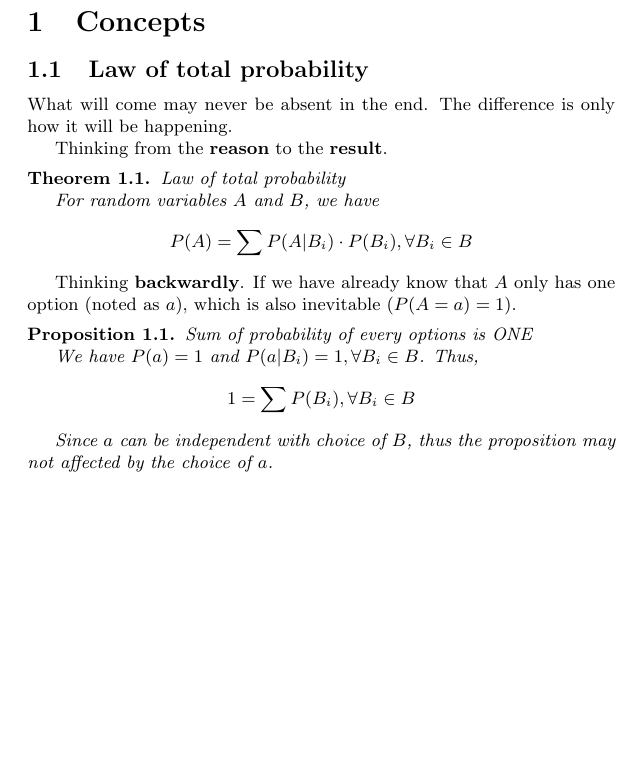
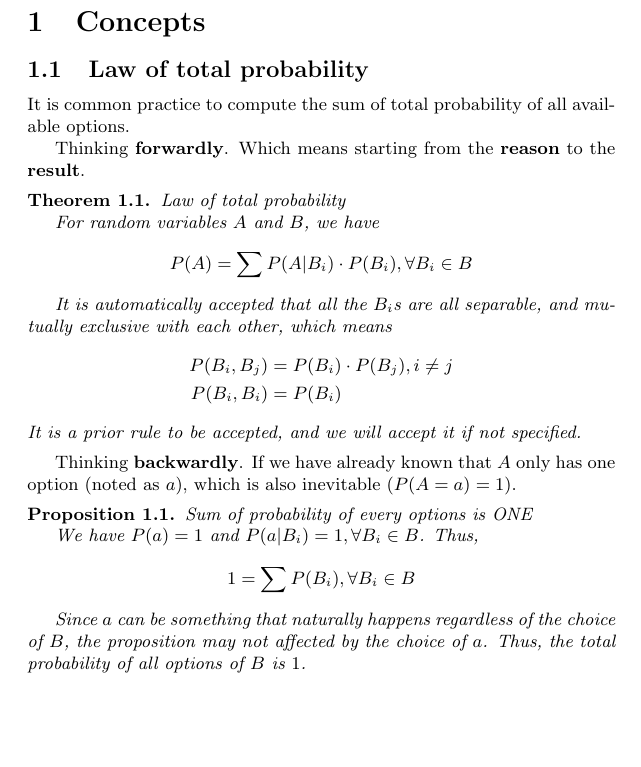
Before and after one commit to listenzcc/writing_of_interest, a LaTeX document (Probability_and_Statistics/Concepts.tex): part of the page, cut so that both start at the same text. Compiled offline with pdfLaTeX.

Commit message:
Daily update

```diff
--- a/Probability_and_Statistics/Concepts.tex
+++ b/Probability_and_Statistics/Concepts.tex
@@ -20,10 +20,10 @@ Useful concepts of probability and statistics.
 
 \subsection{Law of total probability}
 
-What will come may never be absent in the end.
-The difference is only how it will be happening.
+It is common practice to compute the sum of total probability of all available options.
 
-Thinking from the \textbf{reason} to the \textbf{result}.
+Thinking \textbf{forwardly}.
+Which means starting from the \textbf{reason} to the \textbf{result}.
 
 \begin{theorem}
     \label{Theroem: Law of total probability}
@@ -33,10 +33,17 @@ Thinking from the \textbf{reason} to the \textbf{result}.
     \begin{equation*}
         P(A) = \sum {P(A|B_i) \cdot P(B_i)}, \forall B_i \in B
     \end{equation*}
+
+    It is automatically accepted that all the $B_i$s are all separable, and mutually exclusive with each other, which means
+    \begin{align*}
+        P(B_i, B_j) & = P(B_i) \cdot P(B_j), i \neq j \\
+        P(B_i, B_i) & = P(B_i)
+    \end{align*}
+    It is a prior rule to be accepted, and we will accept it if not specified.
 \end{theorem}
 
 Thinking \textbf{backwardly}.
-If we have already know that $A$ only has one option (noted as $a$), which is also inevitable ($P(A=a) = 1$).
+If we have already known that $A$ only has one option (noted as $a$), which is also inevitable ($P(A=a) = 1$).
 
 \begin{proposition}
     \label{Proposition: Sum of probability of every options is ONE}
@@ -48,7 +55,8 @@ If we have already know that $A$ only has one option (noted as $a$), which is al
         1 = \sum P(B_i), \forall B_i \in B
     \end{equation*}
 
-    Since $a$ can be independent with choice of $B$, thus the proposition may not affected by the choice of $a$.
+    Since $a$ can be something that naturally happens regardless of the choice of $B$, the proposition may not affected by the choice of $a$.
+    Thus, the total probability of all options of $B$ is $1$.
 \end{proposition}
 
 \end{document}
```
Also changed, not shown: Probability_and_Statistics/Concepts.pdf, 1 other file.
